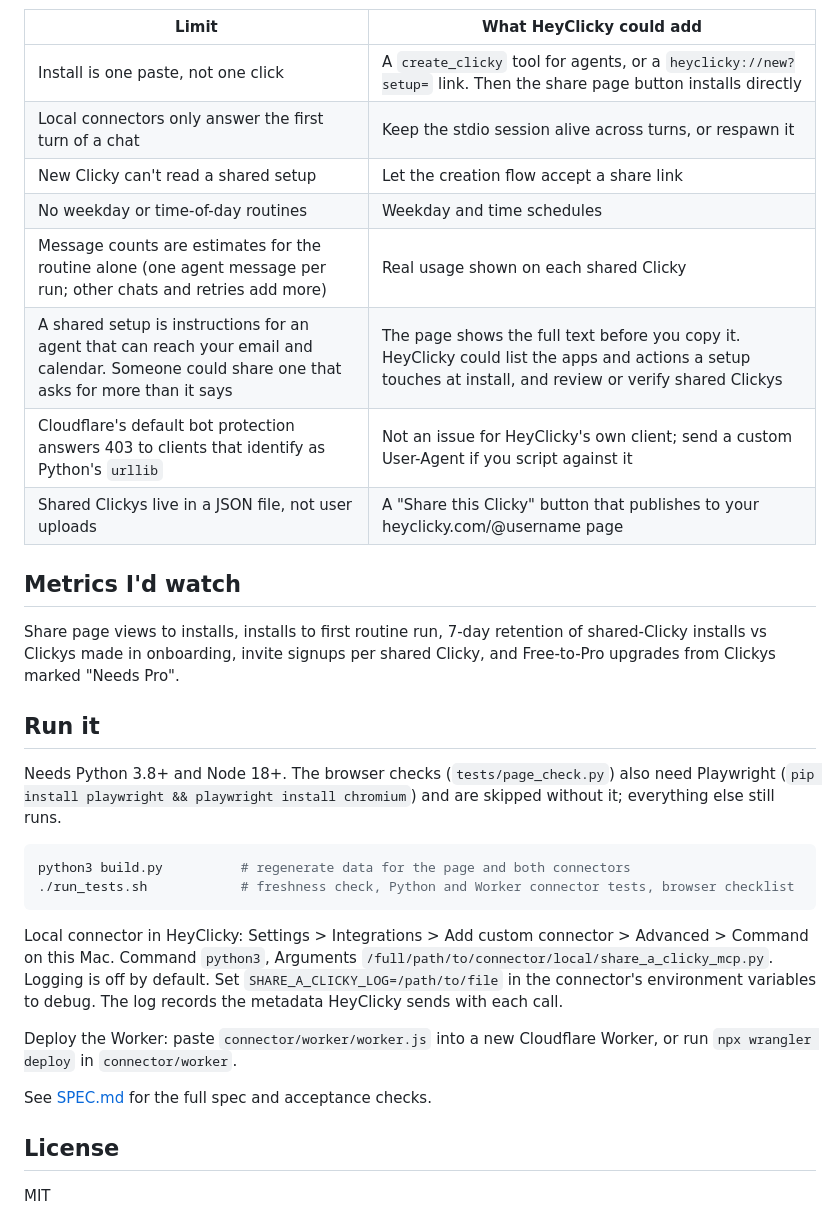
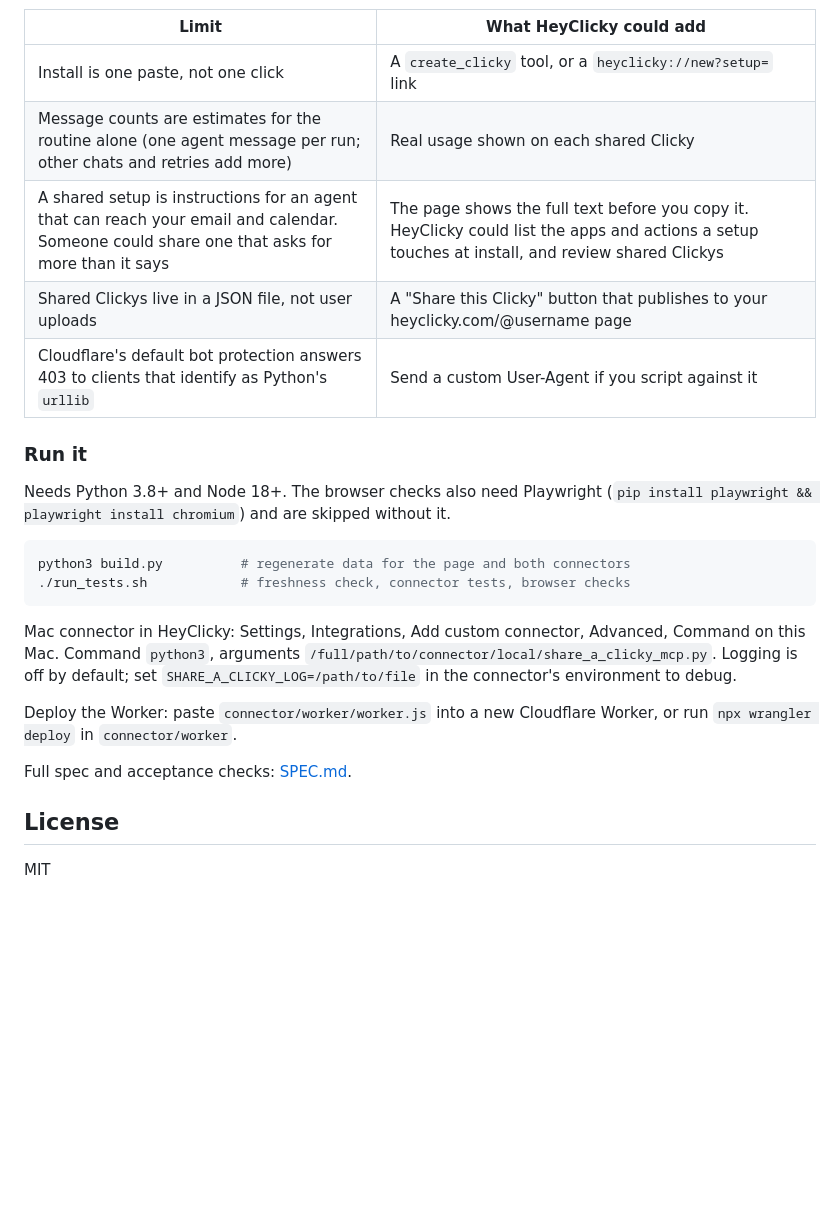
Before and after one commit to Mohit-Malviya-AI-PM/share-a-clicky, a Markdown page: README.md, the part around one of its changes. Rendered like a GitHub page; folded sections open; blank space fills up the shorter version.

````diff
--- a/README.md
+++ b/README.md
@@ -59,33 +98,28 @@ Screenshots are from the live test on HeyClicky 1.0.52: two turns in one chat th
 
 | Limit | What HeyClicky could add |
 |---|---|
-| Install is one paste, not one click | A `create_clicky` tool for agents, or a `heyclicky://new?setup=` link. Then the share page button installs directly |
-| Local connectors only answer the first turn of a chat | Keep the stdio session alive across turns, or respawn it |
-| New Clicky can't read a shared setup | Let the creation flow accept a share link |
-| No weekday or time-of-day routines | Weekday and time schedules |
+| Install is one paste, not one click | A `create_clicky` tool, or a `heyclicky://new?setup=` link |
 | Message counts are estimates for the routine alone (one agent message per run; other chats and retries add more) | Real usage shown on each shared Clicky |
-| A shared setup is instructions for an agent that can reach your email and calendar. Someone could share one that asks for more than it says | The page shows the full text before you copy it. HeyClicky could list the apps and actions a setup touches at install, and review or verify shared Clickys |
-| Cloudflare's default bot protection answers 403 to clients that identify as Python's `urllib` | Not an issue for HeyClicky's own client; send a custom User-Agent if you script against it |
+| A shared setup is instructions for an agent that can reach your email and calendar. Someone could share one that asks for more than it says | The page shows the full text before you copy it. HeyClicky could list the apps and actions a setup touches at install, and review shared Clickys |
 | Shared Clickys live in a JSON file, not user uploads | A "Share this Clicky" button that publishes to your heyclicky.com/@username page |
+| Cloudflare's default bot protection answers 403 to clients that identify as Python's `urllib` | Send a custom User-Agent if you script against it |
 
-## Metrics I'd watch
+### Run it
 
-Share page views to installs, installs to first routine run, 7-day retention of shared-Clicky installs vs Clickys made in onboarding, invite signups per shared Clicky, and Free-to-Pro upgrades from Clickys marked "Needs Pro".
-
-## Run it
-
-Needs Python 3.8+ and Node 18+. The browser checks (`tests/page_check.py`) also need Playwright (`pip install playwright && playwright install chromium`) and are skipped without it; everything else still runs.
+Needs Python 3.8+ and Node 18+. The browser checks also need Playwright (`pip install playwright && playwright install chromium`) and are skipped without it.
 
 ```bash
 python3 build.py          # regenerate data for the page and both connectors
-./run_tests.sh            # freshness check, Python and Worker connector tests, browser checklist
+./run_tests.sh            # freshness check, connector tests, browser checks
 ```
 
-Local connector in HeyClicky: Settings > Integrations > Add custom connector > Advanced > Command on this Mac. Command `python3`, Arguments `/full/path/to/connector/local/share_a_clicky_mcp.py`. Logging is off by default. Set `SHARE_A_CLICKY_LOG=/path/to/file` in the connector's environment variables to debug. The log records the metadata HeyClicky sends with each call.
+Mac connector in HeyClicky: Settings, Integrations, Add custom connector, Advanced, Command on this Mac. Command `python3`, arguments `/full/path/to/connector/local/share_a_clicky_mcp.py`. Logging is off by default; set `SHARE_A_CLICKY_LOG=/path/to/file` in the connector's environment to debug.
 
 Deploy the Worker: paste `connector/worker/worker.js` into a new Cloudflare Worker, or run `npx wrangler deploy` in `connector/worker`.
 
-See [SPEC.md](SPEC.md) for the full spec and acceptance checks.
+Full spec and acceptance checks: [SPEC.md](SPEC.md).
+
+</details>
 
 ## License
 
````
Also changed, not shown: other parts of README.md (+71 -32 lines), docs/img/video-poster.jpg (added), 4 other files.
